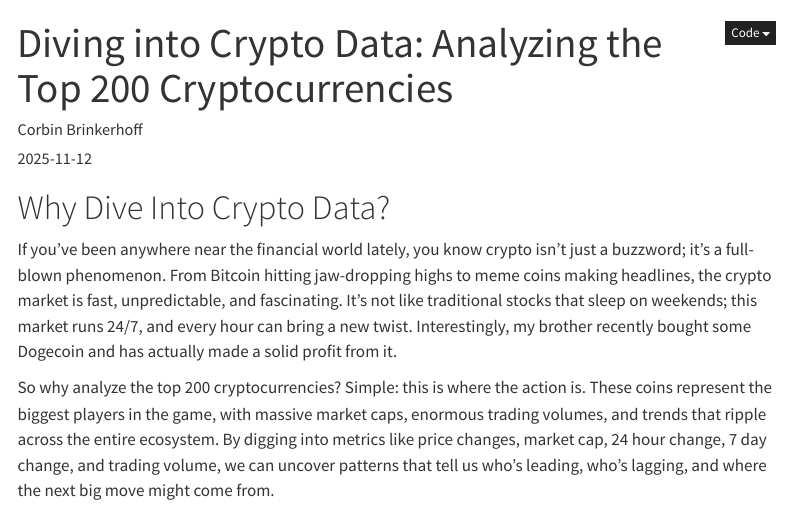
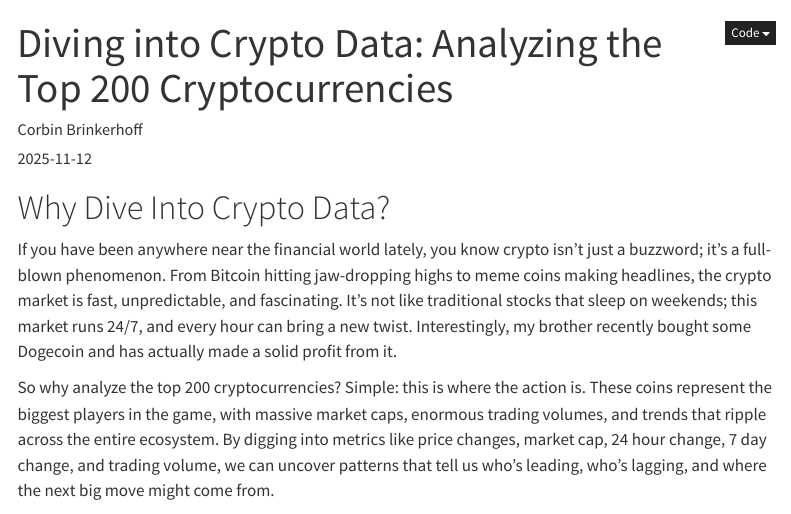
Before and after one commit to cibrinkerhoff/C_Brink_Github_Pages, a Quarto document (projects/data-acquisition.qmd): the page in a window 1100 px wide, from its top. Rendered offline with R 4.5, knitr and Pandoc in place of Quarto, with nearby package versions; menus at the side of the page are left out.

Commit message:
test: update data-acquisition content

```diff
--- a/projects/data-acquisition.qmd
+++ b/projects/data-acquisition.qmd
@@ -10,7 +10,7 @@ format:
 
 # Why Dive Into Crypto Data?
 
-If you’ve been anywhere near the financial world lately, you know crypto isn’t just a buzzword; it’s a full-blown phenomenon. From Bitcoin hitting jaw-dropping highs to meme coins making headlines, the crypto market is fast, unpredictable, and fascinating. It’s not like traditional stocks that sleep on weekends; this market runs 24/7, and every hour can bring a new twist. Interestingly, my brother recently bought some Dogecoin and has actually made a solid profit from it.
+If you have been anywhere near the financial world lately, you know crypto isn’t just a buzzword; it’s a full-blown phenomenon. From Bitcoin hitting jaw-dropping highs to meme coins making headlines, the crypto market is fast, unpredictable, and fascinating. It’s not like traditional stocks that sleep on weekends; this market runs 24/7, and every hour can bring a new twist. Interestingly, my brother recently bought some Dogecoin and has actually made a solid profit from it.
 
 So why analyze the top 200 cryptocurrencies? Simple: this is where the action is. These coins represent the biggest players in the game, with massive market caps, enormous trading volumes, and trends that ripple across the entire ecosystem. By digging into metrics like price changes, market cap, 24 hour change, 7 day change, and trading volume, we can uncover patterns that tell us who’s leading, who’s lagging, and where the next big move might come from.
 
```
